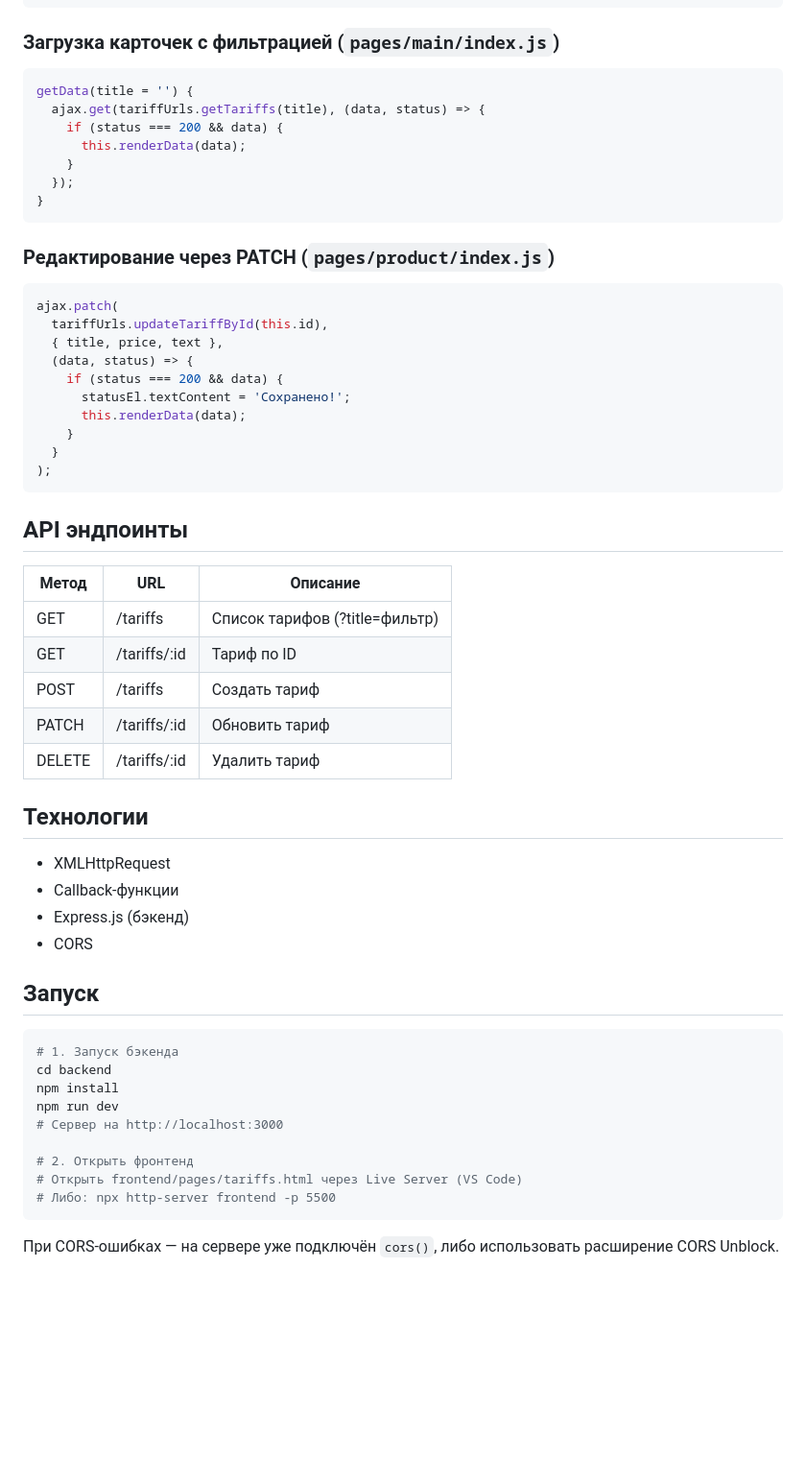
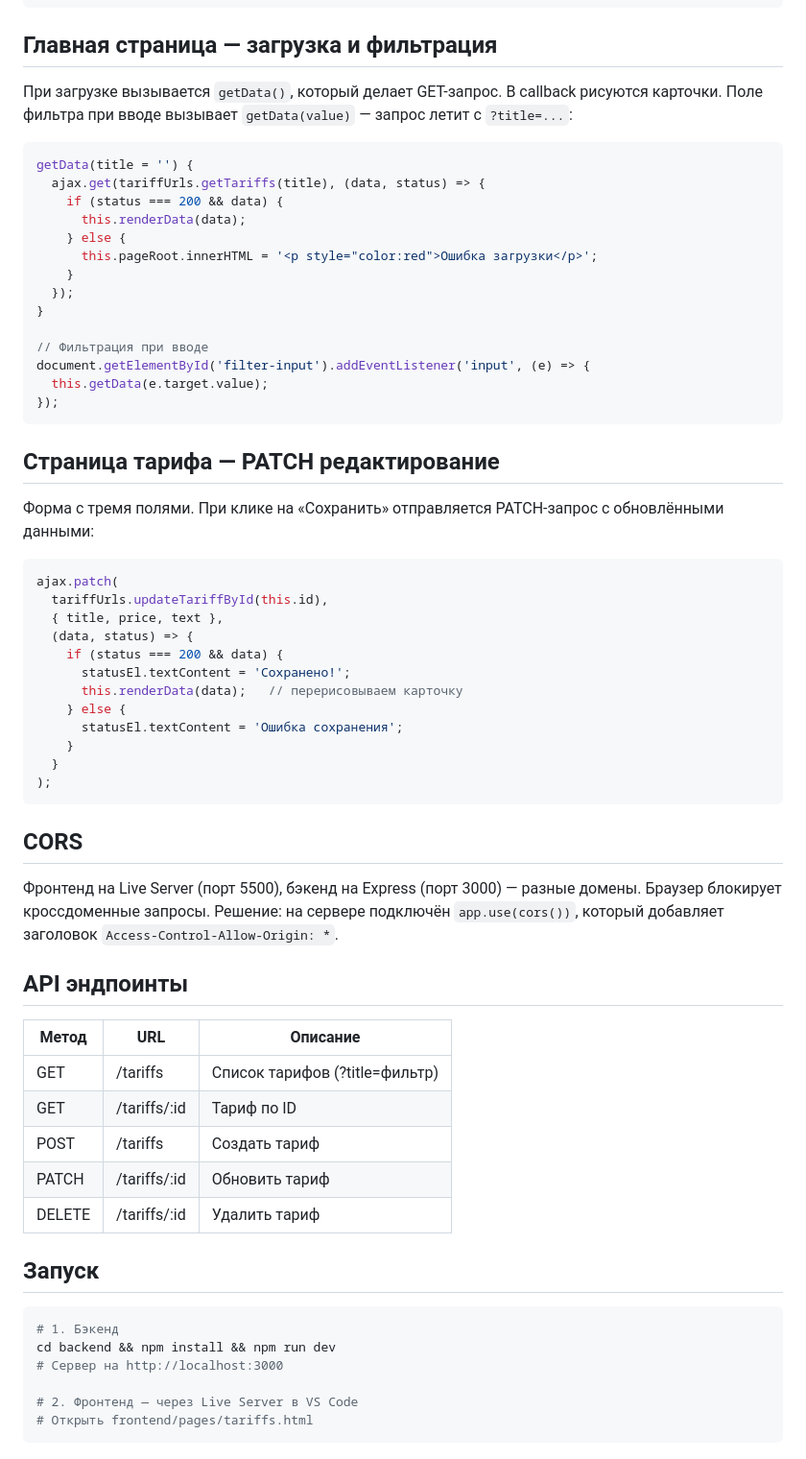
Before and after one commit to Dovletov-Seyran/NAP_Course_2026, a Markdown page: README.md, the part around one of its changes. Shown at 96% size. Drawn GitHub-style; blank space fills up the shorter version.

````diff
--- a/README.md
+++ b/README.md
@@ -100,19 +128,30 @@ class TariffUrls {
 }
 ```
 
-### Загрузка карточек с фильтрацией (`pages/main/index.js`)
+## Главная страница — загрузка и фильтрация
+
+При загрузке вызывается `getData()`, который делает GET-запрос. В callback рисуются карточки. Поле фильтра при вводе вызывает `getData(value)` — запрос летит с `?title=...`:
 
 ```js
 getData(title = '') {
   ajax.get(tariffUrls.getTariffs(title), (data, status) => {
     if (status === 200 && data) {
       this.renderData(data);
+    } else {
+      this.pageRoot.innerHTML = '<p style="color:red">Ошибка загрузки</p>';
     }
   });
 }
+
+// Фильтрация при вводе
+document.getElementById('filter-input').addEventListener('input', (e) => {
+  this.getData(e.target.value);
+});
 ```
 
-### Редактирование через PATCH (`pages/product/index.js`)
+## Страница тарифа — PATCH редактирование
+
+Форма с тремя полями. При клике на «Сохранить» отправляется PATCH-запрос с обновлёнными данными:
 
 ```js
 ajax.patch(
@@ -121,41 +160,35 @@ ajax.patch(
   (data, status) => {
     if (status === 200 && data) {
       statusEl.textContent = 'Сохранено!';
-      this.renderData(data);
+      this.renderData(data);   // перерисовываем карточку
+    } else {
+      statusEl.textContent = 'Ошибка сохранения';
     }
   }
 );
 ```
 
+## CORS
+
+Фронтенд на Live Server (порт 5500), бэкенд на Express (порт 3000) — разные домены. Браузер блокирует кроссдоменные запросы. Решение: на сервере подключён `app.use(cors())`, который добавляет заголовок `Access-Control-Allow-Origin: *`.
+
 ## API эндпоинты
 
 | Метод  | URL            | Описание                        |
-| ------ | -------------- | ------------------------------- |
+|--------|----------------|--------------------------------|
 | GET    | /tariffs       | Список тарифов (?title=фильтр) |
 | GET    | /tariffs/:id   | Тариф по ID                    |
-| POST   | /tariffs       | Создать тариф                   |
-| PATCH  | /tariffs/:id   | Обновить тариф                  |
-| DELETE | /tariffs/:id   | Удалить тариф                   |
-
-## Технологии
-
-- XMLHttpRequest
-- Callback-функции
-- Express.js (бэкенд)
-- CORS
+| POST   | /tariffs       | Создать тариф                  |
+| PATCH  | /tariffs/:id   | Обновить тариф                 |
+| DELETE | /tariffs/:id   | Удалить тариф                  |
 
 ## Запуск
 
 ```bash
-# 1. Запуск бэкенда
-cd backend
-npm install
-npm run dev
+# 1. Бэкенд
+cd backend && npm install && npm run dev
 # Сервер на http://localhost:3000
 
-# 2. Открыть фронтенд
-# Открыть frontend/pages/tariffs.html через Live Server (VS Code)
-# Либо: npx http-server frontend -p 5500
+# 2. Фронтенд — через Live Server в VS Code
+# Открыть frontend/pages/tariffs.html
 ```
-
-При CORS-ошибках — на сервере уже подключён `cors()`, либо использовать расширение CORS Unblock.
````
Also changed, not shown: other parts of README.md (+75 -47 lines).
